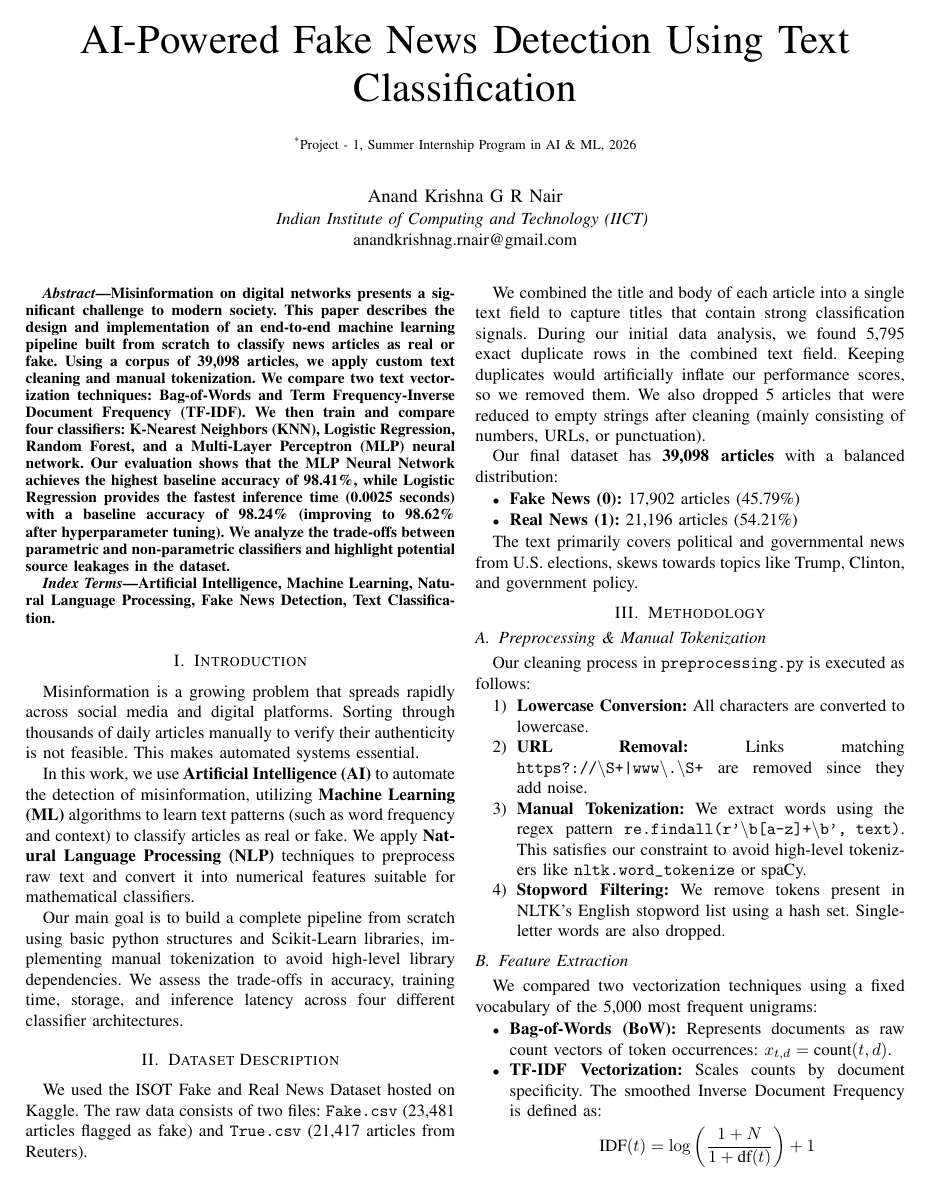
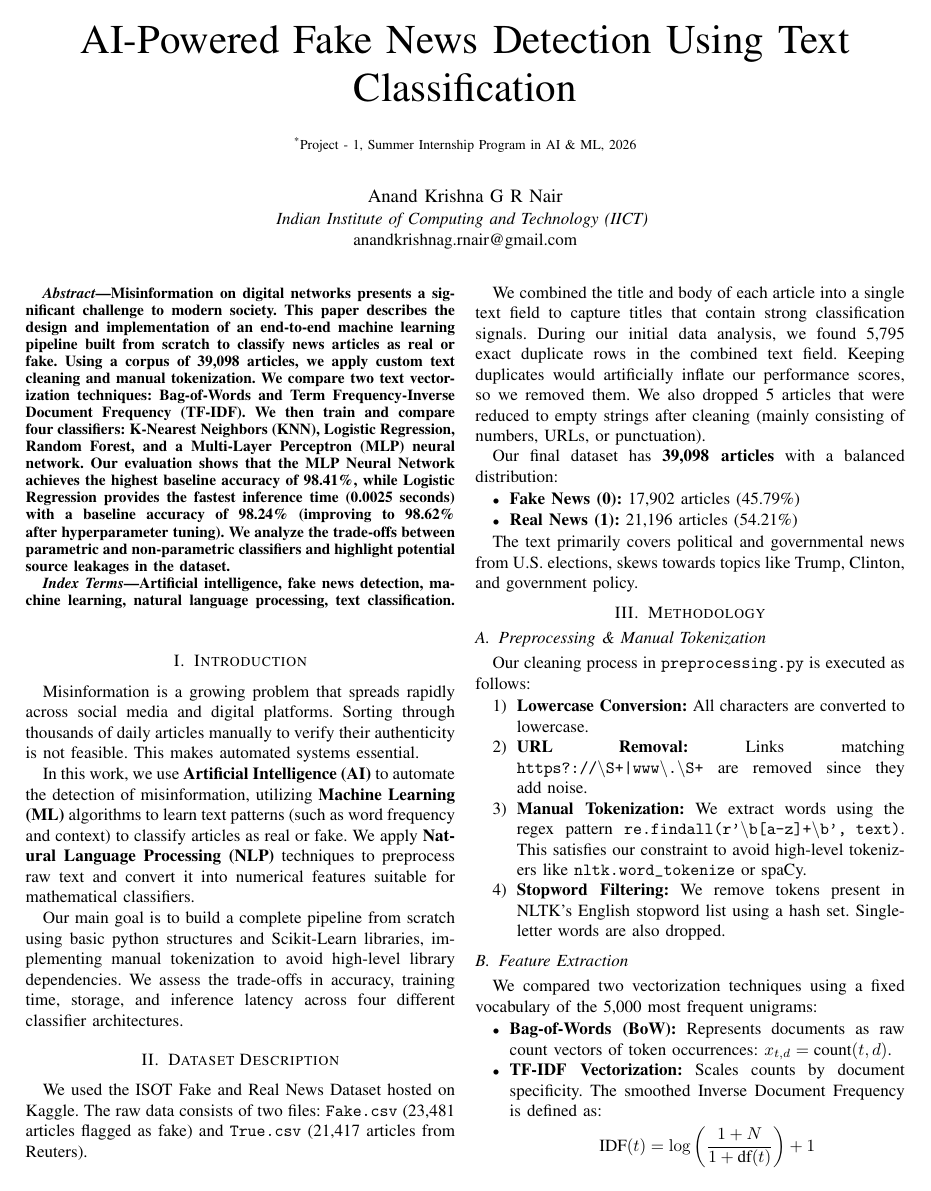
Before and after one commit to A78A7868/ai-fake-news-detection, a LaTeX paper (docs/final_report_IEEE.tex): page 1 of 7. The pictures show the PDF file docs/final_report_IEEE.pdf that the author committed with the source.

Commit message:
Format IEEE report keywords in alphabetical order and fix reference 1 author style

```diff
--- a/docs/final_report_IEEE.tex
+++ b/docs/final_report_IEEE.tex
@@ -37,7 +37,7 @@ Misinformation on digital networks presents a significant challenge to modern so
 \end{abstract}
 
 \begin{IEEEkeywords}
-Artificial Intelligence, Machine Learning, Natural Language Processing, Fake News Detection, Text Classification.
+Artificial intelligence, fake news detection, machine learning, natural language processing, text classification.
 \end{IEEEkeywords}
 
 \section{Introduction}
@@ -686,7 +686,7 @@ def bootstrap_accuracy_ci(y_true, y_pred, n_bootstraps: int = 1000, alpha: float
 \end{lstlisting}
 
 \begin{thebibliography}{3}
-\bibitem{isot} Bisaillon, C. (2020), ``Fake and Real News Dataset,'' Kaggle. [Online]. Available: https://www.kaggle.com/datasets/clmentbisaillon/fake-and-real-news-dataset
+\bibitem{isot} C. Bisaillon, ``Fake and Real News Dataset,'' Kaggle, 2020. [Online]. Available: https://www.kaggle.com/datasets/clmentbisaillon/fake-and-real-news-dataset
 \bibitem{isotpaper} H. Ahmed, I. Traore, and S. Saad, ``Detecting opinion spams and fake news using text classification,'' \textit{Journal of Security and Privacy}, vol. 1, no. 1, p. e9, 2018.
 \bibitem{sklearn} F. Pedregosa \textit{et al.}, ``Scikit-learn: Machine Learning in Python,'' \textit{Journal of Machine Learning Research}, vol. 12, pp. 2825-2830, 2011.
 \end{thebibliography}
```
Also changed, not shown: docs/final_report_IEEE.md (+1 -1 lines), docs/final_report_IEEE.pdf.
